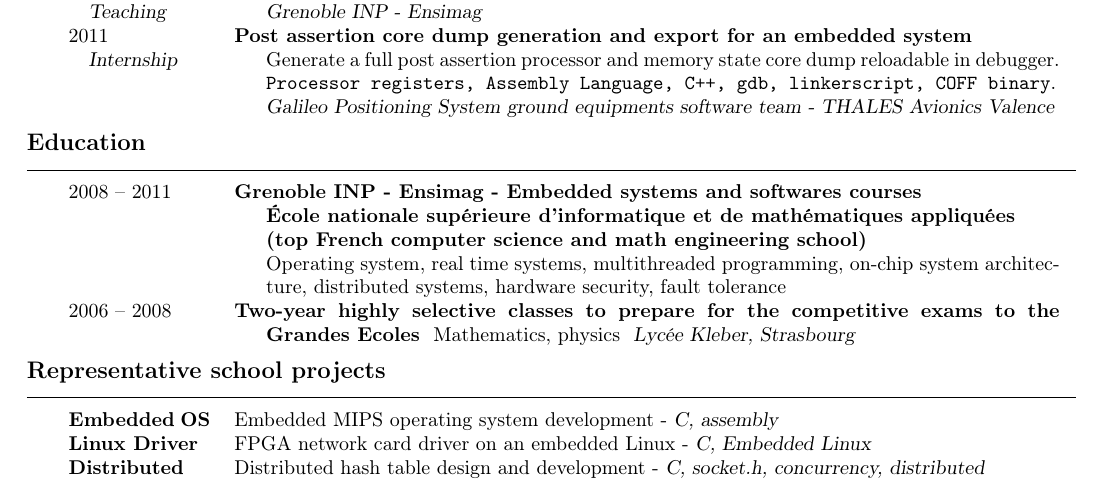
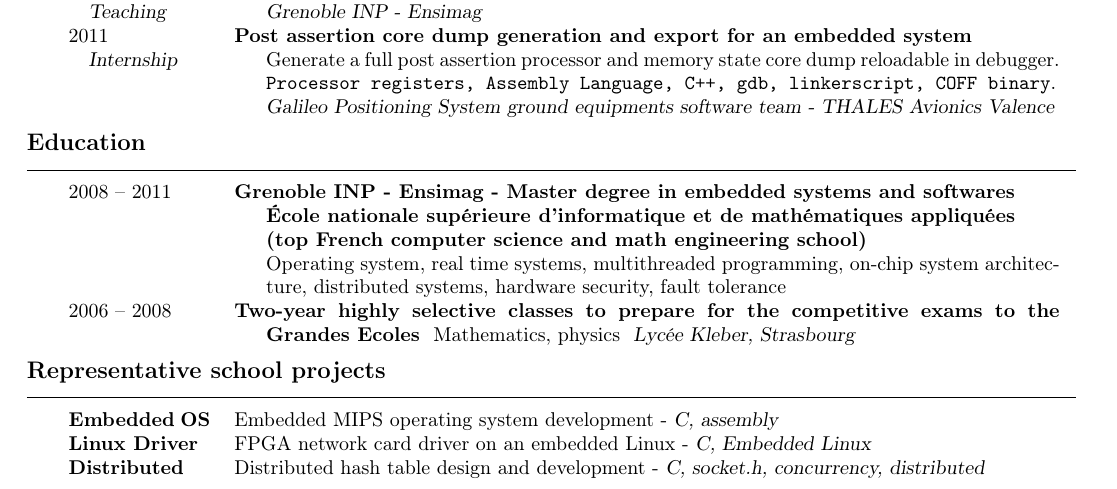
Before and after one commit to cladmi/CV, a LaTeX CV (resume.tex): part of the page, cut so that both start at the same text. Compiled offline with pdfLaTeX; the source files are stored in an older character set and shown here as Unicode.

Commit message:
resume: Add mention of master degree

```diff
--- a/resume.tex
+++ b/resume.tex
@@ -113,7 +113,7 @@
 
 
 \begin{rubriquetableau}[2.5cm]{Education}
-2008~--~2011            & \activite{Grenoble INP - Ensimag - Embedded systems and softwares courses
+2008~--~2011            & \activite{Grenoble INP - Ensimag - Master degree in embedded systems and softwares
                         \newlineÉcole nationale supérieure d'informatique et de mathématiques appliquées
                         \newline(top French computer science and math engineering school)}
                         \comment{\newline Operating system, real time systems, multithreaded programming, on-chip system architecture, distributed systems, hardware security, fault tolerance} \\
```
Also changed, not shown: resume.pdf, resume_gaetan_harter.pdf.
